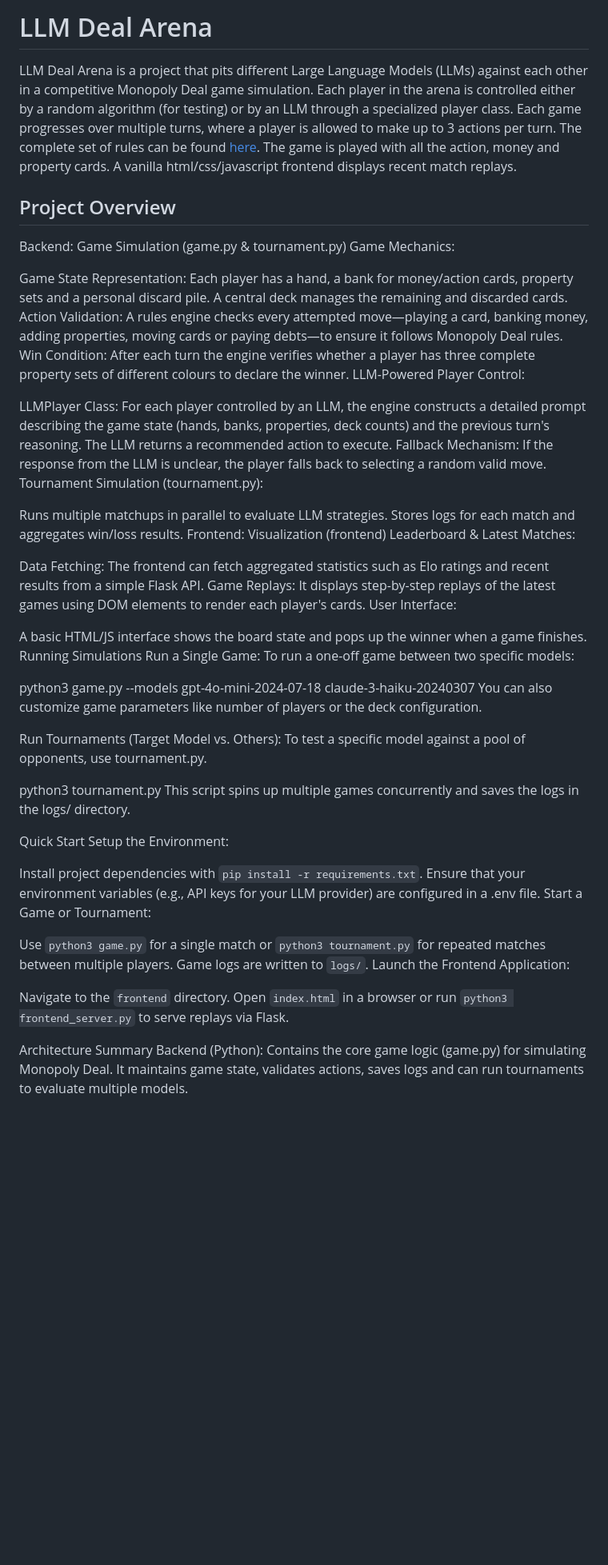
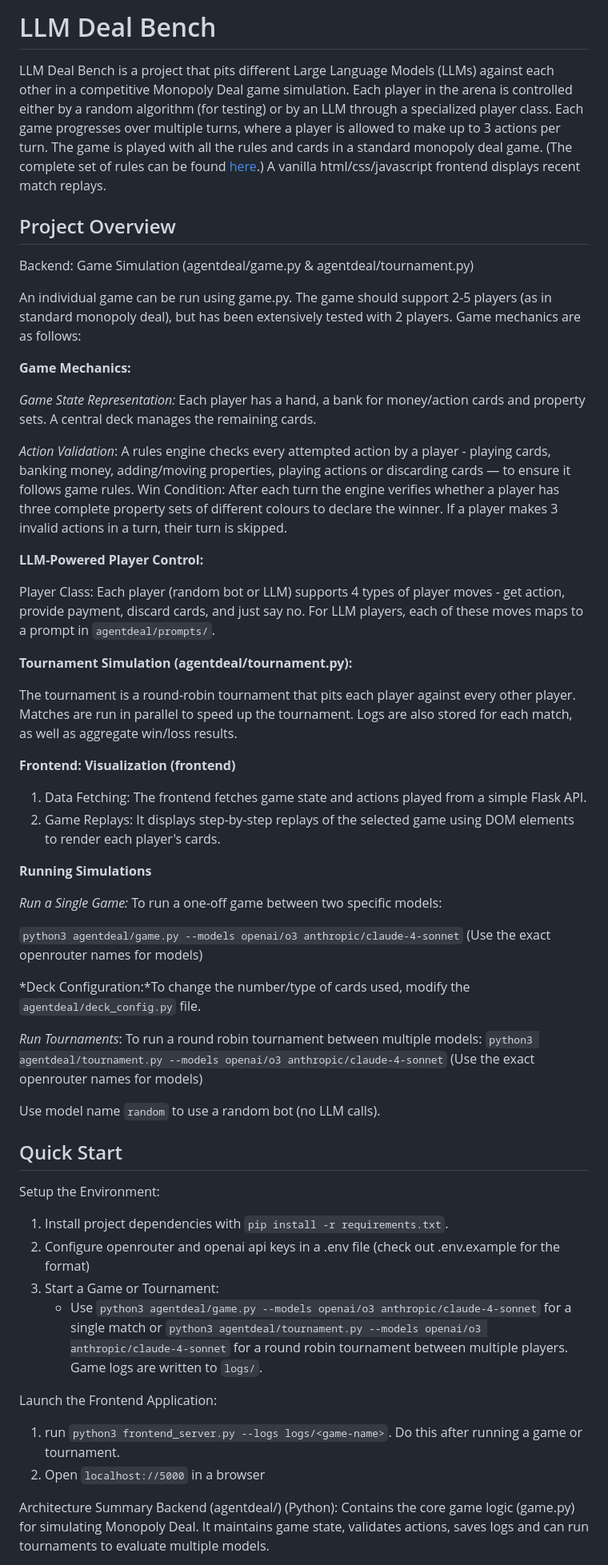
Before and after one commit to Ads97/DealBench, a Markdown page: README.MD, the part around one of its changes. Shown at 80% size. GitHub-like rendering; blank space fills up the shorter version.

```diff
--- a/README.MD
+++ b/README.MD
@@ -1,53 +1,57 @@
-# LLM Deal Arena
-LLM Deal Arena is a project that pits different Large Language Models (LLMs) against each other in a competitive Monopoly Deal game simulation. Each player in the arena is controlled either by a random algorithm (for testing) or by an LLM through a specialized player class. Each game progresses over multiple turns, where a player is allowed to make up to 3 actions per turn. The complete set of rules can be found [here](https://monopolydealrules.com/). The game is played with all the action, money and property cards. A vanilla html/css/javascript frontend displays recent match replays.
+# LLM Deal Bench
+LLM Deal Bench is a project that pits different Large Language Models (LLMs) against each other in a competitive Monopoly Deal game simulation. Each player in the arena is controlled either by a random algorithm (for testing) or by an LLM through a specialized player class. Each game progresses over multiple turns, where a player is allowed to make up to 3 actions per turn. The game is played with all the rules and cards in a standard monopoly deal game. (The complete set of rules can be found [here](https://monopolydealrules.com/).) A vanilla html/css/javascript frontend displays recent match replays.
 
 ## Project Overview
-Backend: Game Simulation (game.py & tournament.py)
-Game Mechanics:
+Backend: Game Simulation (agentdeal/game.py & agentdeal/tournament.py)
 
-Game State Representation: Each player has a hand, a bank for money/action cards, property sets and a personal discard pile. A central deck manages the remaining and discarded cards.
-Action Validation: A rules engine checks every attempted move—playing a card, banking money, adding properties, moving cards or paying debts—to ensure it follows Monopoly Deal rules.
-Win Condition: After each turn the engine verifies whether a player has three complete property sets of different colours to declare the winner.
-LLM-Powered Player Control:
+An individual game can be run using game.py. The game should support 2-5 players (as in standard monopoly deal), but has been extensively tested with 2 players. Game mechanics are as follows:
 
-LLMPlayer Class: For each player controlled by an LLM, the engine constructs a detailed prompt describing the game state (hands, banks, properties, deck counts) and the previous turn's reasoning. The LLM returns a recommended action to execute.
-Fallback Mechanism: If the response from the LLM is unclear, the player falls back to selecting a random valid move.
-Tournament Simulation (tournament.py):
+**Game Mechanics:**
 
-Runs multiple matchups in parallel to evaluate LLM strategies.
-Stores logs for each match and aggregates win/loss results.
-Frontend: Visualization (frontend)
-Leaderboard & Latest Matches:
+*Game State Representation:* Each player has a hand, a bank for money/action cards and property sets. A central deck manages the remaining cards.
 
-Data Fetching: The frontend can fetch aggregated statistics such as Elo ratings and recent results from a simple Flask API.
-Game Replays: It displays step-by-step replays of the latest games using DOM elements to render each player's cards.
-User Interface:
+*Action Validation*: A rules engine checks every attempted action by a player - playing cards, banking money, adding/moving properties, playing actions or discarding cards — to ensure it follows game rules.
+Win Condition: After each turn the engine verifies whether a player has three complete property sets of different colours to declare the winner. If a player makes 3 invalid actions in a turn, their turn is skipped.
 
-A basic HTML/JS interface shows the board state and pops up the winner when a game finishes.
-Running Simulations
-Run a Single Game: To run a one-off game between two specific models:
+**LLM-Powered Player Control:**
 
-python3 game.py --models gpt-4o-mini-2024-07-18 claude-3-haiku-20240307
-You can also customize game parameters like number of players or the deck configuration.
+Player Class: Each player (random bot or LLM) supports 4 types of player moves - get action, provide payment, discard cards, and just say no. For LLM players, each of these moves maps to a prompt in `agentdeal/prompts/`.
 
-Run Tournaments (Target Model vs. Others): To test a specific model against a pool of opponents, use tournament.py.
+**Tournament Simulation (agentdeal/tournament.py):**
 
-python3 tournament.py
-This script spins up multiple games concurrently and saves the logs in the logs/ directory.
+The tournament is a round-robin tournament that pits each player against every other player. Matches are run in parallel to speed up the tournament. Logs are also stored for each match, as well as aggregate win/loss results.
 
-Quick Start
+**Frontend: Visualization (frontend)**
+1. Data Fetching: The frontend fetches game state and actions played from a simple Flask API.
+2. Game Replays: It displays step-by-step replays of the selected game using DOM elements to render each player's cards.
+
+**Running Simulations**
+
+*Run a Single Game:* To run a one-off game between two specific models:
+
+`python3 agentdeal/game.py --models openai/o3 anthropic/claude-4-sonnet`
+(Use the exact openrouter names for models)
+
+*Deck Configuration:*To change the number/type of cards used, modify the `agentdeal/deck_config.py` file.
+
+*Run Tournaments*: To run a round robin tournament between multiple models:
+`python3 agentdeal/tournament.py --models openai/o3 anthropic/claude-4-sonnet`
+(Use the exact openrouter names for models)
+
+Use model name `random` to use a random bot (no LLM calls).
+
+## Quick Start
 Setup the Environment:
 
-Install project dependencies with `pip install -r requirements.txt`.
-Ensure that your environment variables (e.g., API keys for your LLM provider) are configured in a .env file.
-Start a Game or Tournament:
+1. Install project dependencies with `pip install -r requirements.txt`.
+2. Configure openrouter and openai api keys in a .env file (check out .env.example for the format)
+3. Start a Game or Tournament:
+    - Use `python3 agentdeal/game.py --models openai/o3 anthropic/claude-4-sonnet` for a single match or `python3 agentdeal/tournament.py --models openai/o3 anthropic/claude-4-sonnet` for a round robin tournament between multiple players. Game logs are written to `logs/`.
 
-Use `python3 game.py` for a single match or `python3 tournament.py` for repeated matches between multiple players. Game logs are written to `logs/`.
 Launch the Frontend Application:
-
-Navigate to the `frontend` directory.
-Open `index.html` in a browser or run `python3 frontend_server.py` to serve replays via Flask.
+1. run `python3 frontend_server.py --logs logs/<game-name>`. Do this after running a game or tournament.
+2. Open `localhost://5000` in a browser
 
 Architecture Summary
-Backend (Python): Contains the core game logic (game.py) for simulating Monopoly Deal. It maintains game state, validates actions, saves logs and can run tournaments to evaluate multiple models.
+Backend (agentdeal/) (Python): Contains the core game logic (game.py) for simulating Monopoly Deal. It maintains game state, validates actions, saves logs and can run tournaments to evaluate multiple models.
 
```
Also changed, not shown: other parts of README.MD (+6 -6 lines).
